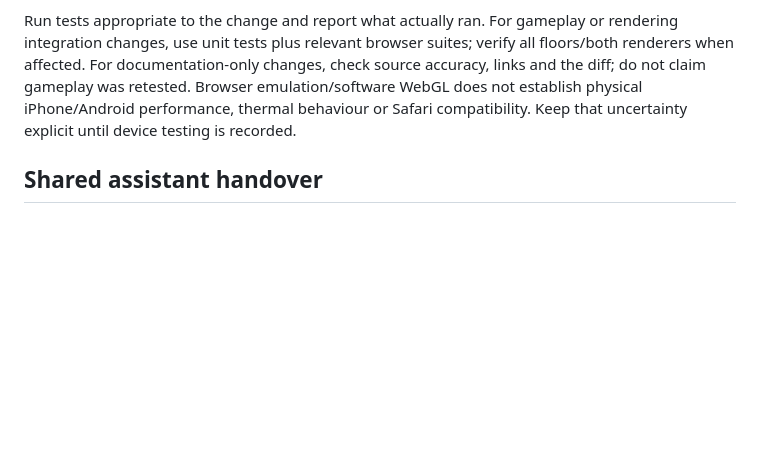
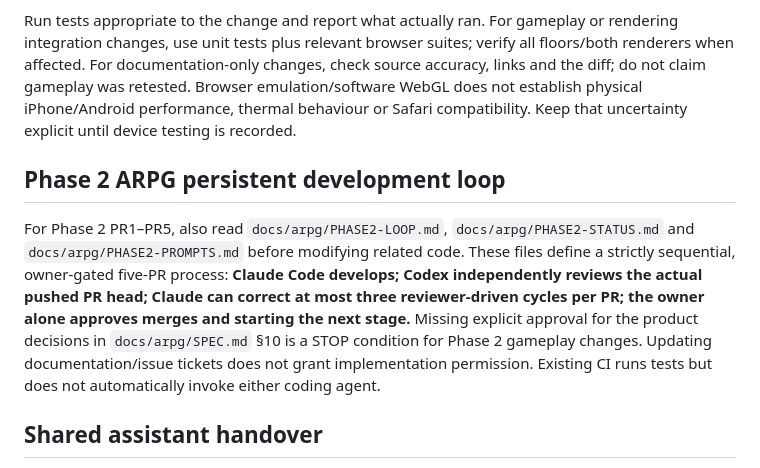
Before and after one commit to Harrisonxaph/catherdral-game, a Markdown page: AGENTS.md, the part around the change. Rendered like a GitHub page; blank space fills up the shorter version.

Commit message:
docs(agents): link persistent Phase 2 independent review and approval gates

```diff
--- a/AGENTS.md
+++ b/AGENTS.md
@@ -183,6 +183,20 @@ Browser emulation/software WebGL does not establish physical iPhone/Android
 performance, thermal behaviour or Safari compatibility. Keep that uncertainty
 explicit until device testing is recorded.
 
+## Phase 2 ARPG persistent development loop
+
+For Phase 2 PR1–PR5, also read `docs/arpg/PHASE2-LOOP.md`,
+`docs/arpg/PHASE2-STATUS.md` and `docs/arpg/PHASE2-PROMPTS.md` before
+modifying related code. These files define a strictly sequential,
+owner-gated five-PR process: **Claude Code develops; Codex independently
+reviews the actual pushed PR head; Claude can correct at most three
+reviewer-driven cycles per PR; the owner alone approves merges and
+starting the next stage.** Missing explicit approval for the product
+decisions in `docs/arpg/SPEC.md` §10 is a STOP condition for Phase 2
+gameplay changes. Updating documentation/issue tickets does not grant
+implementation permission. Existing CI runs tests but does not
+automatically invoke either coding agent.
+
 ## Shared assistant handover
 
 This is the authoritative instruction source for Codex, Claude Code, Copilot and
```
